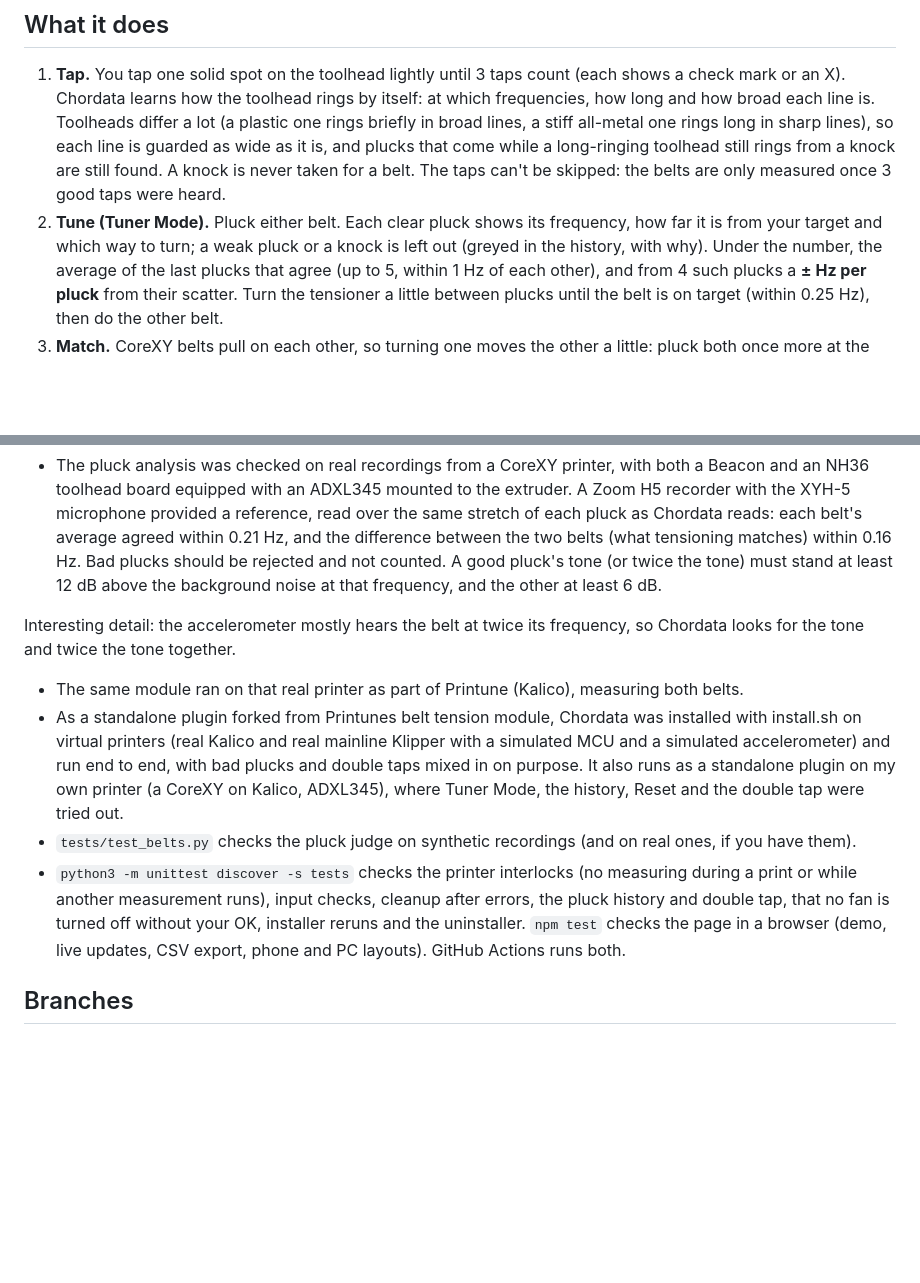
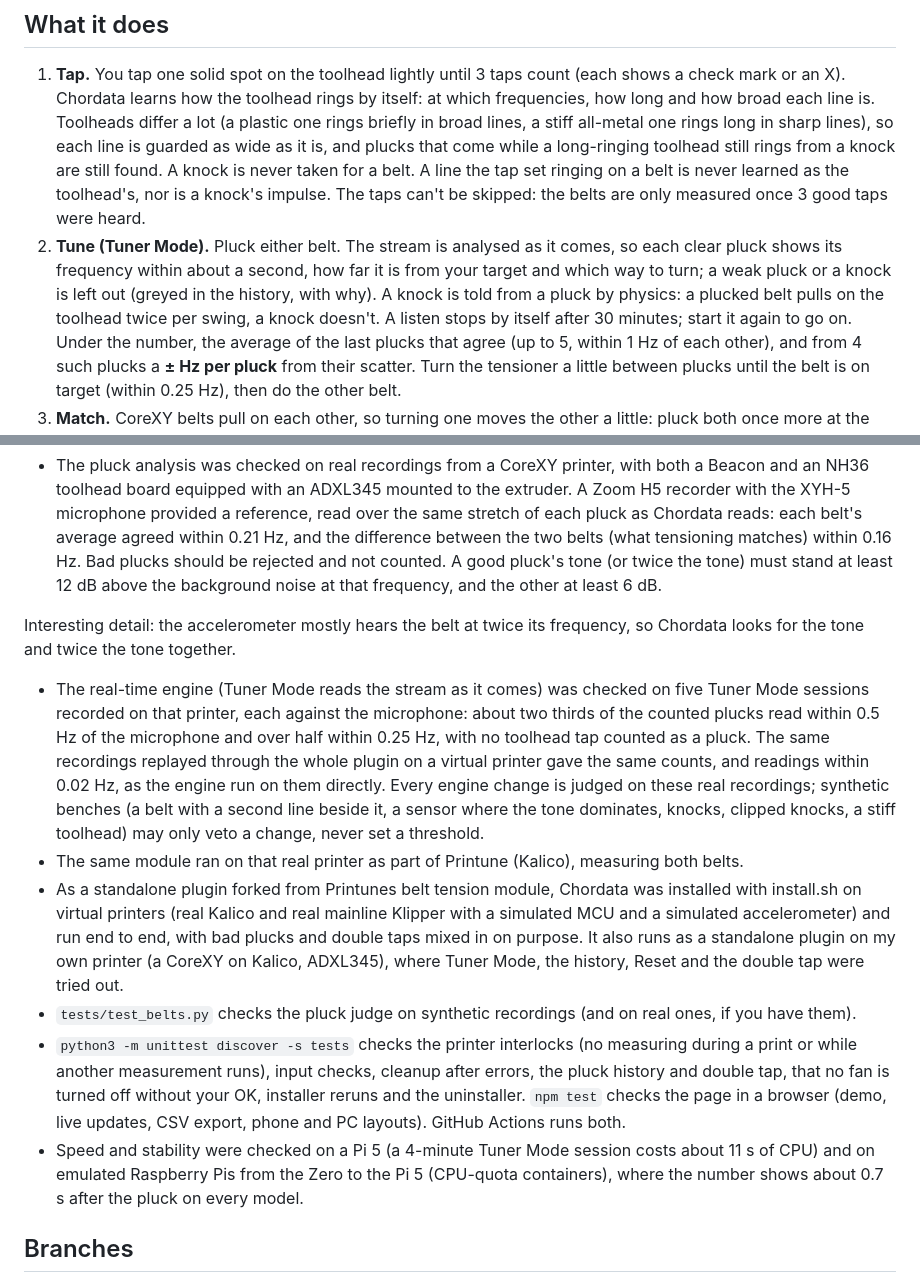
Before and after one commit to HydrateFrequently/Chordata, a Markdown page: README.md, 2 parts joined by grey strips. Drawn GitHub-style; blank space fills up the shorter version.

Commit message:
README and CHANGELOG: the real-time engine, how taps are told from plucks, how it was tested
Co-Authored-By: Claude Fable 5.1 <noreply@anthropic.com>

```diff
--- a/README.md
+++ b/README.md
@@ -13,9 +13,13 @@ next to the belt: the sensor is already on the printer, and you keep both hands
    how long and how broad each line is. Toolheads differ a lot (a plastic one rings briefly in broad lines,
    a stiff all-metal one rings long in sharp lines), so each line is guarded as wide as it is, and plucks
    that come while a long-ringing toolhead still rings from a knock are still found. A knock is never taken
-   for a belt. The taps can't be skipped: the belts are only measured once 3 good taps were heard.
-2. **Tune (Tuner Mode).** Pluck either belt. Each clear pluck shows its frequency, how far it is from your
-   target and which way to turn; a weak pluck or a knock is left out (greyed in the history, with why).
+   for a belt. A line the tap set ringing on a belt is never learned as the toolhead's, nor is a knock's
+   impulse. The taps can't be skipped: the belts are only measured once 3 good taps were heard.
+2. **Tune (Tuner Mode).** Pluck either belt. The stream is analysed as it comes, so each clear pluck shows
+   its frequency within about a second, how far it is from your target and which way to turn; a weak pluck
+   or a knock is left out (greyed in the history, with why). A knock is told from a pluck by physics: a
+   plucked belt pulls on the toolhead twice per swing, a knock doesn't. A listen stops by itself after 30
+   minutes; start it again to go on.
    Under the number, the average of the last plucks that agree (up to 5, within 1 Hz of each other), and
    from 4 such plucks a **± Hz per pluck** from their scatter. Turn the tensioner a little between plucks
    until the belt is on target (within 0.25 Hz), then do the other belt.
@@ -95,6 +99,13 @@ in moonraker.conf, and the sidebar link, backing up each file it changes (`*.bef
 
 Interesting detail: the accelerometer mostly hears the belt at twice its frequency, so Chordata looks for
   the tone and twice the tone together.
+- The real-time engine (Tuner Mode reads the stream as it comes) was checked on five Tuner Mode sessions
+  recorded on that printer, each against the microphone: about two thirds of the counted plucks read within
+  0.5 Hz of the microphone and over half within 0.25 Hz, with no toolhead tap counted as a pluck. The same
+  recordings replayed through the whole plugin on a virtual printer gave the same counts, and readings within
+  0.02 Hz, as the engine run on them directly. Every engine change is judged on these real recordings; synthetic benches
+  (a belt with a second line beside it, a sensor where the tone dominates, knocks, clipped knocks, a stiff
+  toolhead) may only veto a change, never set a threshold.
 - The same module ran on that real printer as part of Printune (Kalico), measuring both belts.
 - As a standalone plugin forked from Printunes belt tension module, Chordata was installed with install.sh on virtual printers (real Kalico and real
   mainline Klipper with a simulated MCU and a simulated accelerometer) and run end to end, with bad plucks
@@ -105,6 +116,9 @@ Interesting detail: the accelerometer mostly hears the belt at twice its frequen
   another measurement runs), input checks, cleanup after errors, the pluck history and double tap, that no
   fan is turned off without your OK, installer reruns and the uninstaller. `npm test` checks the page
   in a browser (demo, live updates, CSV export, phone and PC layouts). GitHub Actions runs both.
+- Speed and stability were checked on a Pi 5 (a 4-minute Tuner Mode session costs about 11 s of CPU) and
+  on emulated Raspberry Pis from the Zero to the Pi 5 (CPU-quota containers), where the number shows about
+  0.7 s after the pluck on every model.
 
 ## Branches
 
```
Also changed, not shown: CHANGELOG.md (+31 -0 lines).
